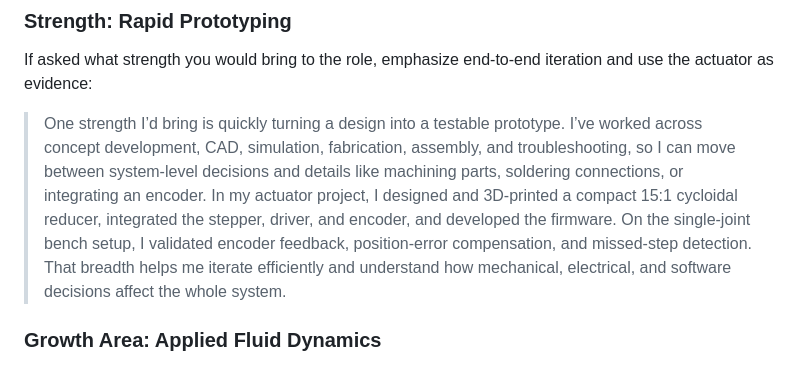
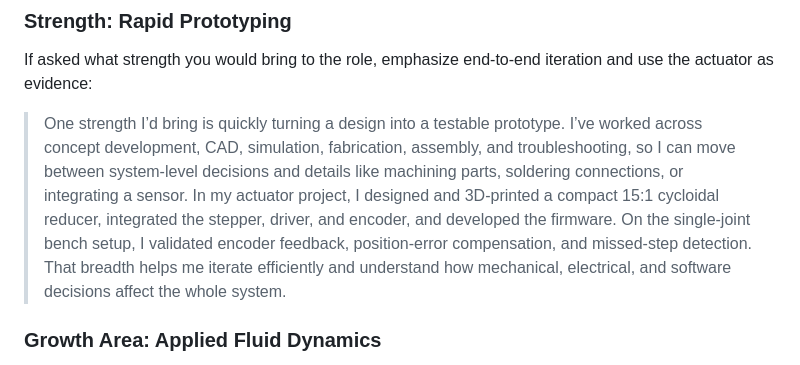
Before and after one commit to koa-shen/portfolio, a Markdown page: AURORA-INTERVIEW-PREP.md, the part around the change. Rendered like a GitHub page.

Commit message:
encoder to sensor

```diff
--- a/AURORA-INTERVIEW-PREP.md
+++ b/AURORA-INTERVIEW-PREP.md
@@ -30,7 +30,7 @@ If asked what you hope to gain and contribute:
 
 If asked what strength you would bring to the role, emphasize end-to-end iteration and use the actuator as evidence:
 
-> One strength I’d bring is quickly turning a design into a testable prototype. I’ve worked across concept development, CAD, simulation, fabrication, assembly, and troubleshooting, so I can move between system-level decisions and details like machining parts, soldering connections, or integrating an encoder. In my actuator project, I designed and 3D-printed a compact 15:1 cycloidal reducer, integrated the stepper, driver, and encoder, and developed the firmware. On the single-joint bench setup, I validated encoder feedback, position-error compensation, and missed-step detection. That breadth helps me iterate efficiently and understand how mechanical, electrical, and software decisions affect the whole system.
+> One strength I’d bring is quickly turning a design into a testable prototype. I’ve worked across concept development, CAD, simulation, fabrication, assembly, and troubleshooting, so I can move between system-level decisions and details like machining parts, soldering connections, or integrating a sensor. In my actuator project, I designed and 3D-printed a compact 15:1 cycloidal reducer, integrated the stepper, driver, and encoder, and developed the firmware. On the single-joint bench setup, I validated encoder feedback, position-error compensation, and missed-step detection. That breadth helps me iterate efficiently and understand how mechanical, electrical, and software decisions affect the whole system.
 
 ### Growth Area: Applied Fluid Dynamics
 
```
